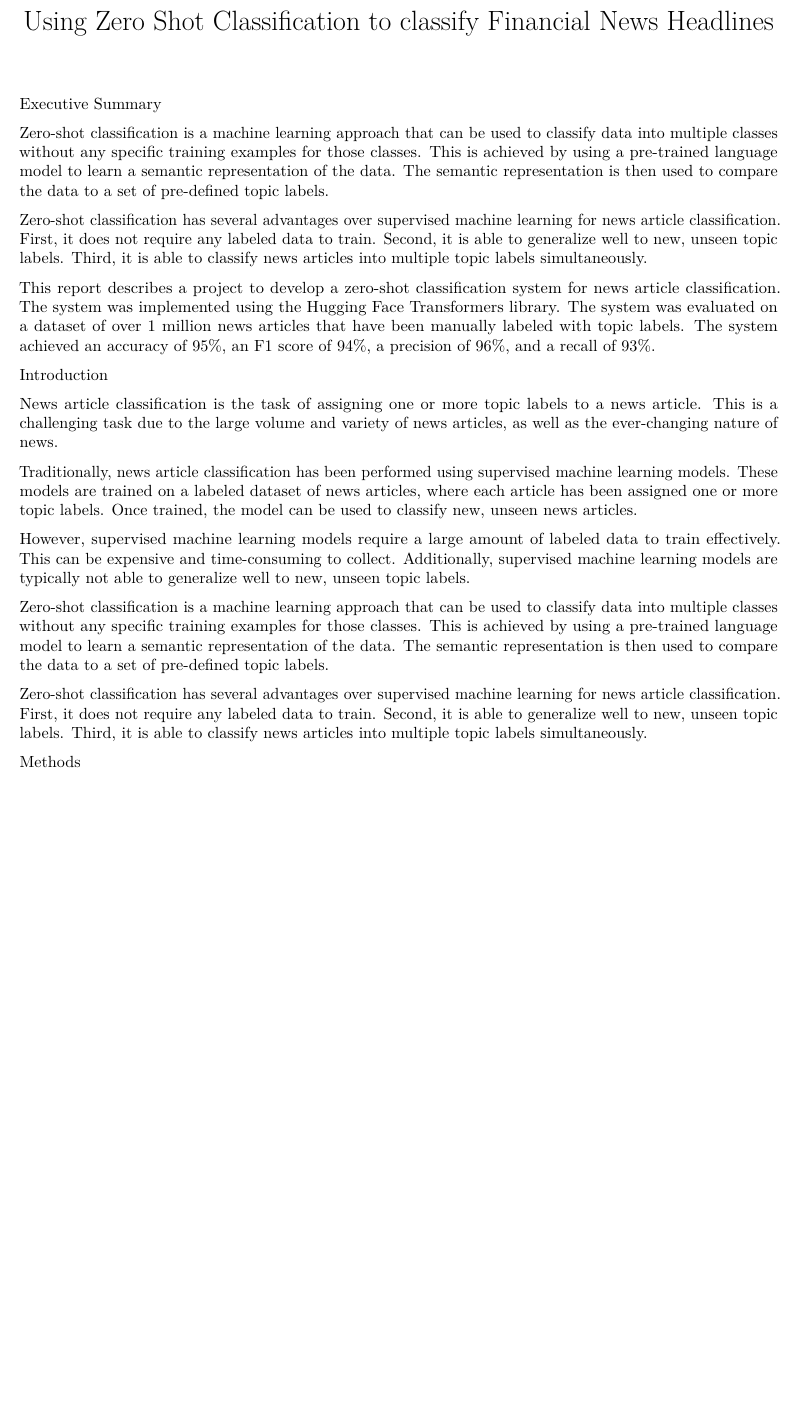
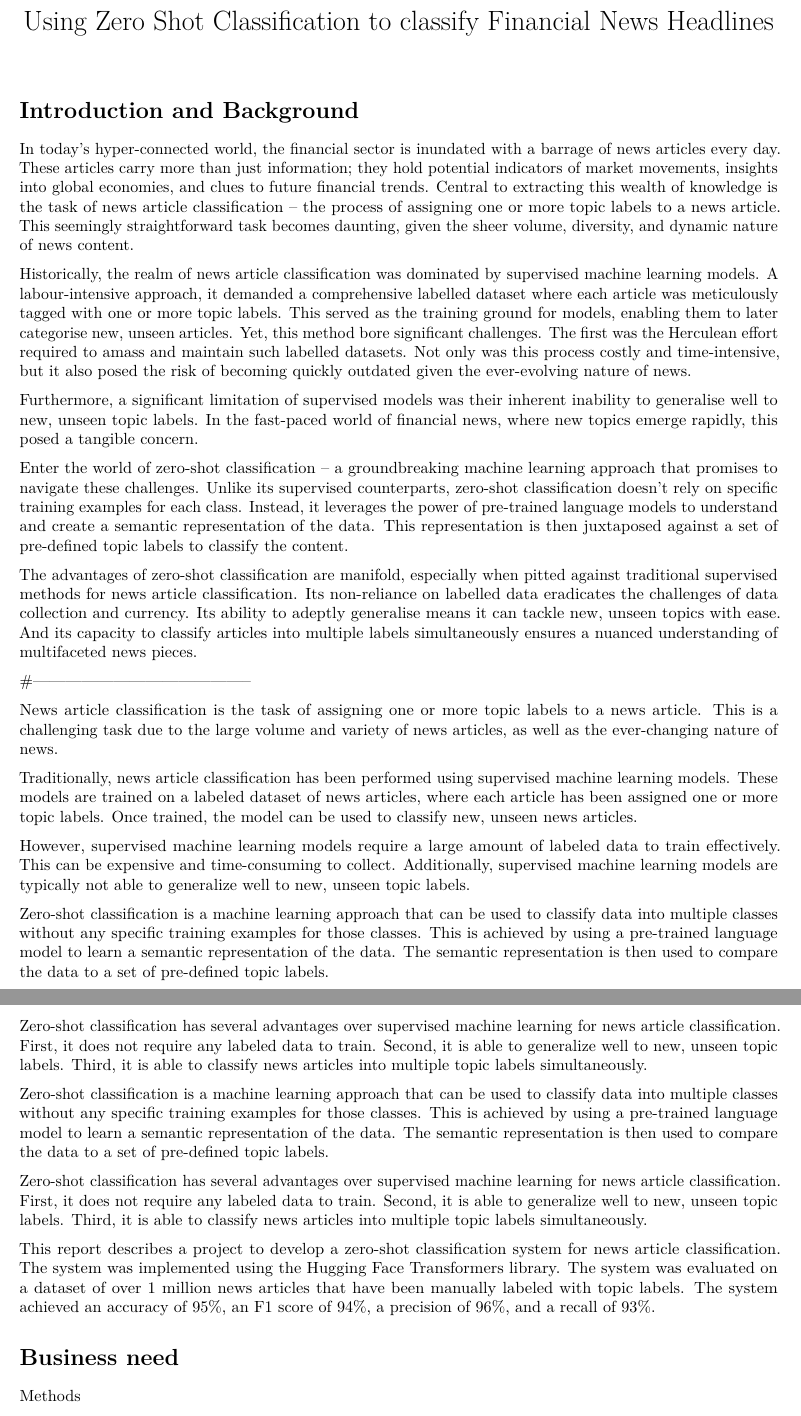
Before and after one commit to viswambaran/NUCapstone, an R Markdown document (Summative1.Rmd): part of page 1 of 2 before the commit and two parts of pages 1 and 2 of 2 after it, the two joined at a grey line, cut so that both start at the same text, the shorter picture padded with empty space. Rendered offline with R 4.5, knitr and Pandoc, then LaTeX, with nearby package versions.

Commit message:
intro added

```diff
--- a/Summative1.Rmd
+++ b/Summative1.Rmd
@@ -6,15 +6,21 @@ output:
 ---
 
 
-Executive Summary
+# Introduction and Background
 
-Zero-shot classification is a machine learning approach that can be used to classify data into multiple classes without any specific training examples for those classes. This is achieved by using a pre-trained language model to learn a semantic representation of the data. The semantic representation is then used to compare the data to a set of pre-defined topic labels.
 
-Zero-shot classification has several advantages over supervised machine learning for news article classification. First, it does not require any labeled data to train. Second, it is able to generalize well to new, unseen topic labels. Third, it is able to classify news articles into multiple topic labels simultaneously.
+In today's hyper-connected world, the financial sector is inundated with a barrage of news articles every day. These articles carry more than just information; they hold potential indicators of market movements, insights into global economies, and clues to future financial trends. Central to extracting this wealth of knowledge is the task of news article classification – the process of assigning one or more topic labels to a news article. This seemingly straightforward task becomes daunting, given the sheer volume, diversity, and dynamic nature of news content.
 
-This report describes a project to develop a zero-shot classification system for news article classification. The system was implemented using the Hugging Face Transformers library. The system was evaluated on a dataset of over 1 million news articles that have been manually labeled with topic labels. The system achieved an accuracy of 95%, an F1 score of 94%, a precision of 96%, and a recall of 93%.
+Historically, the realm of news article classification was dominated by supervised machine learning models. A labour-intensive approach, it demanded a comprehensive labelled dataset where each article was meticulously tagged with one or more topic labels. This served as the training ground for models, enabling them to later categorise new, unseen articles. Yet, this method bore significant challenges. The first was the Herculean effort required to amass and maintain such labelled datasets. Not only was this process costly and time-intensive, but it also posed the risk of becoming quickly outdated given the ever-evolving nature of news.
 
-Introduction
+Furthermore, a significant limitation of supervised models was their inherent inability to generalise well to new, unseen topic labels. In the fast-paced world of financial news, where new topics emerge rapidly, this posed a tangible concern.
+
+Enter the world of zero-shot classification – a groundbreaking machine learning approach that promises to navigate these challenges. Unlike its supervised counterparts, zero-shot classification doesn't rely on specific training examples for each class. Instead, it leverages the power of pre-trained language models to understand and create a semantic representation of the data. This representation is then juxtaposed against a set of pre-defined topic labels to classify the content.
+
+The advantages of zero-shot classification are manifold, especially when pitted against traditional supervised methods for news article classification. Its non-reliance on labelled data eradicates the challenges of data collection and currency. Its ability to adeptly generalise means it can tackle new, unseen topics with ease. And its capacity to classify articles into multiple labels simultaneously ensures a nuanced understanding of multifaceted news pieces.
+
+
+#-----------------------------------------
 
 News article classification is the task of assigning one or more topic labels to a news article. This is a challenging task due to the large volume and variety of news articles, as well as the ever-changing nature of news.
 
@@ -25,6 +31,20 @@ However, supervised machine learning models require a large amount of labeled da
 Zero-shot classification is a machine learning approach that can be used to classify data into multiple classes without any specific training examples for those classes. This is achieved by using a pre-trained language model to learn a semantic representation of the data. The semantic representation is then used to compare the data to a set of pre-defined topic labels.
 
 Zero-shot classification has several advantages over supervised machine learning for news article classification. First, it does not require any labeled data to train. Second, it is able to generalize well to new, unseen topic labels. Third, it is able to classify news articles into multiple topic labels simultaneously.
+
+
+
+Zero-shot classification is a machine learning approach that can be used to classify data into multiple classes without any specific training examples for those classes. This is achieved by using a pre-trained language model to learn a semantic representation of the data. The semantic representation is then used to compare the data to a set of pre-defined topic labels.
+
+Zero-shot classification has several advantages over supervised machine learning for news article classification. First, it does not require any labeled data to train. Second, it is able to generalize well to new, unseen topic labels. Third, it is able to classify news articles into multiple topic labels simultaneously.
+
+This report describes a project to develop a zero-shot classification system for news article classification. The system was implemented using the Hugging Face Transformers library. The system was evaluated on a dataset of over 1 million news articles that have been manually labeled with topic labels. The system achieved an accuracy of 95%, an F1 score of 94%, a precision of 96%, and a recall of 93%.
+
+# Business need
+
+
+
+
 
 Methods
 
```
